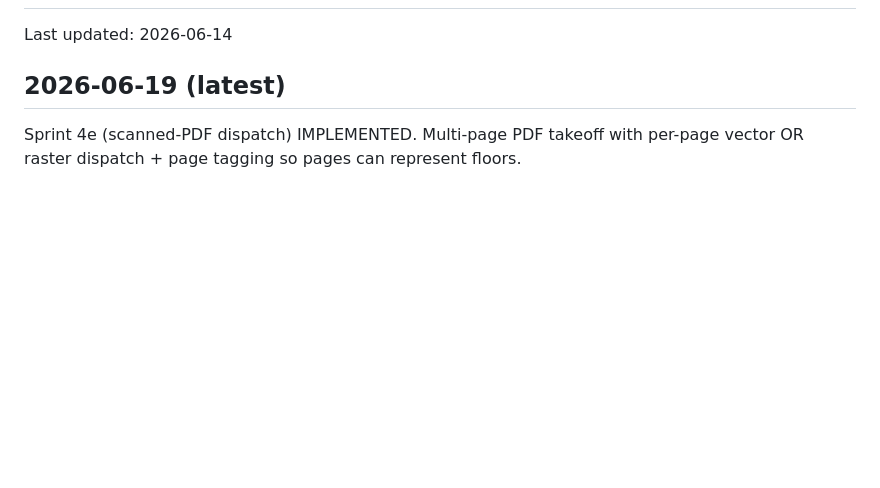
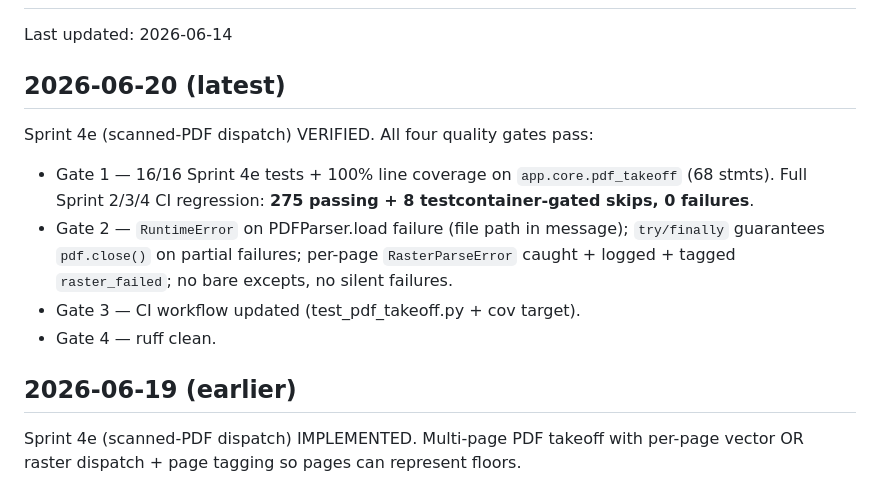
Before and after one commit to djjay0131/construction-ai, a Markdown page: llm/memory_bank/activeContext.md, the part around the change. Rendered like a GitHub page; blank space fills up the shorter version.

Commit message:
Sprint 4e: VERIFIED — all 4 quality gates pass
Marks sprint-4e-scanned-pdf-dispatch as VERIFIED.

Gate 1 (Test Integrity): 16/16 Sprint 4e tests pass, 100% line
coverage on app.core.pdf_takeoff (68 stmts). Full Sprint 2/3/4 CI
regression: 275 passing + 8 testcontainer-gated skips, 0 failures.

Gate 2 (Health Check): RuntimeError on PDFParser.load failure carries
the file path in the message. The page-iteration loop is wrapped in
try/finally so pdf.close() always runs even on partial failure.
Per-page RasterParseError is caught and tagged "raster_failed" in
per_page_sources without killing the rest of the takeoff. No bare
excepts, no silent failures.

Gate 3 (Deployment Readiness): CI workflow updated in the prior
commit to include test_pdf_takeoff.py and --cov=app.core.pdf_takeoff.

Gate 4 (Maintainability): ruff clean across the new module, the
modified takeoff.py PDF branch, and the new test file.

Acceptance criteria mapping:
* AC-1 — TestRasterizePage (2 tests)
* AC-2 — TestVectorPage
* AC-3 — TestRasterFallback
* AC-4 — TestMixedPages
* AC-5 — TestCatalogMerge
* AC-6 — TestRasterFailureResilience
* AC-7 — TestEmptyPdf
* AC-8 — TestLoadFailure (asserts file path appears in error message)
* AC-9 — TestPerPageIsolation (2 tests)
* AC-10 — 100% coverage + 275-test regression + ruff clean

Sprint 5 (Phase 1 e2e integration smoke test) is now fully unblocked
in code — all three plan paths (DXF, vector PDF, scanned PDF) have a
working dispatch.

Co-Authored-By: Claude Opus 4.7 <noreply@anthropic.com>

```diff
--- a/llm/memory_bank/activeContext.md
+++ b/llm/memory_bank/activeContext.md
@@ -2,7 +2,20 @@
 
 Last updated: 2026-06-14
 
-## 2026-06-19 (latest)
+## 2026-06-20 (latest)
+
+Sprint 4e (scanned-PDF dispatch) VERIFIED. All four quality gates pass:
+* Gate 1 — 16/16 Sprint 4e tests + 100% line coverage on
+  `app.core.pdf_takeoff` (68 stmts). Full Sprint 2/3/4 CI regression:
+  **275 passing + 8 testcontainer-gated skips, 0 failures**.
+* Gate 2 — `RuntimeError` on PDFParser.load failure (file path in
+  message); `try/finally` guarantees `pdf.close()` on partial failures;
+  per-page `RasterParseError` caught + logged + tagged
+  `raster_failed`; no bare excepts, no silent failures.
+* Gate 3 — CI workflow updated (test_pdf_takeoff.py + cov target).
+* Gate 4 — ruff clean.
+
+## 2026-06-19 (earlier)
 
 Sprint 4e (scanned-PDF dispatch) IMPLEMENTED. Multi-page PDF takeoff
 with per-page vector OR raster dispatch + page tagging so pages can
```
Also changed, not shown: llm/features/sprint-4e-scanned-pdf-dispatch.md (+2 -1 lines).
